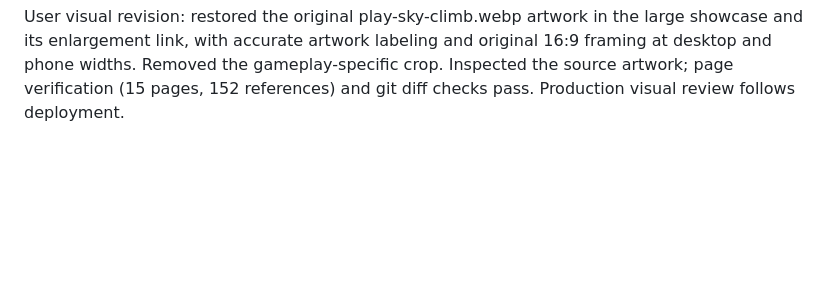
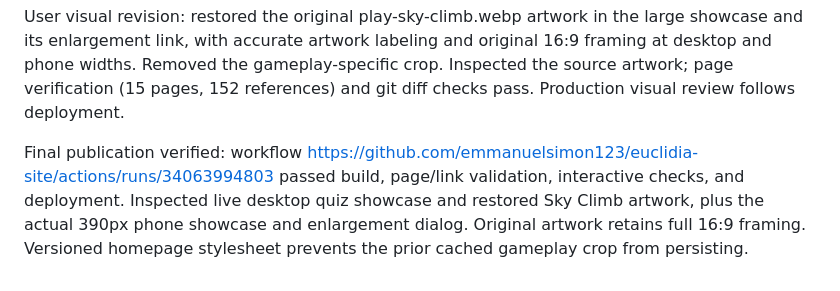
Before and after one commit to emmanuelsimon123/euclidia-site, a Markdown page: VERIFICATION.md, the part around the change. GitHub-like rendering; blank space fills up the shorter version.

Commit message:
Record final live artwork verification [skip ci]

```diff
--- a/VERIFICATION.md
+++ b/VERIFICATION.md
@@ -72,3 +72,5 @@ Earned limitation: the in-app browser's Page.captureScreenshot operation repeate
 Final live review: screenshot capture recovered on the public HTTPS site. Inspected the actual published homepage animation and desktop/mobile gameplay showcase. The initial capture limitation above is closed for those views. The phone review exposed an unused black margin within the source game screenshot; the game frame now crops that margin. Public files (3 pages, 3 styles/scripts, 5 images) returned HTTP 200 and matched the tested source before this final CSS crop adjustment. Production workflow: https://github.com/emmanuelsimon123/euclidia-site/actions/runs/34063691502 (passed build, page verification, and motion checks).
 
 User visual revision: restored the original play-sky-climb.webp artwork in the large showcase and its enlargement link, with accurate artwork labeling and original 16:9 framing at desktop and phone widths. Removed the gameplay-specific crop. Inspected the source artwork; page verification (15 pages, 152 references) and git diff checks pass. Production visual review follows deployment.
+
+Final publication verified: workflow https://github.com/emmanuelsimon123/euclidia-site/actions/runs/34063994803 passed build, page/link validation, interactive checks, and deployment. Inspected live desktop quiz showcase and restored Sky Climb artwork, plus the actual 390px phone showcase and enlargement dialog. Original artwork retains full 16:9 framing. Versioned homepage stylesheet prevents the prior cached gameplay crop from persisting.
```
